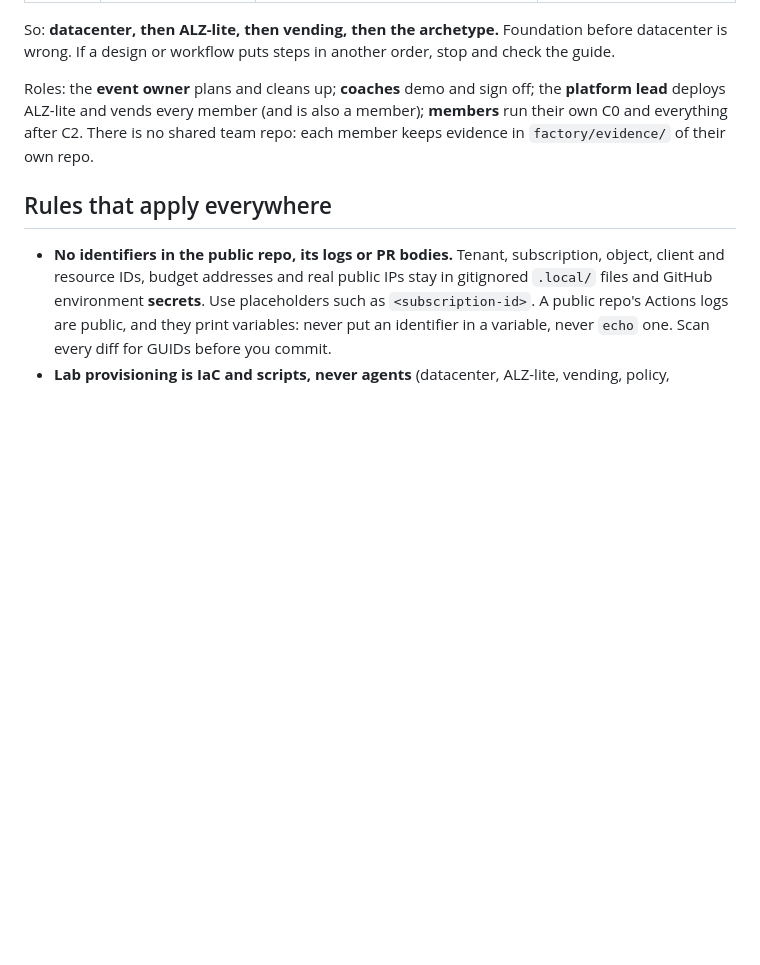
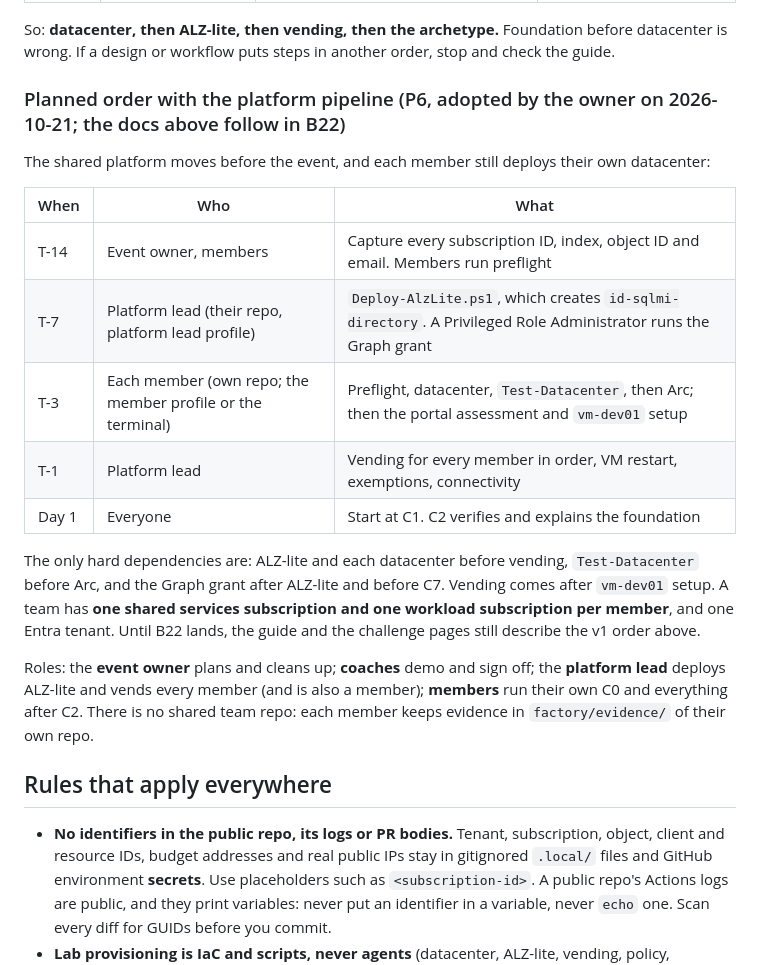
Before and after one commit to jonathan-vella/apex-factory-hackathon, a Markdown page: AGENTS.md, the part around the change. Drawn GitHub-style; blank space fills up the shorter version.

Commit message:
docs: record the adopted pre-event order and the two pipeline profiles
Co-authored-by: Copilot App <223556219+Copilot@users.noreply.github.com>
Copilot-Session: 646872fe-b52c-4242-9dc5-ac9e36fa2e19

```diff
--- a/AGENTS.md
+++ b/AGENTS.md
@@ -29,6 +29,20 @@ The order of events is fixed. Take it from [facilitator/guide.md](facilitator/gu
 
 So: **datacenter, then ALZ-lite, then vending, then the archetype.** Foundation before datacenter is wrong. If a design or
 workflow puts steps in another order, stop and check the guide.
+
+### Planned order with the platform pipeline (P6, adopted by the owner on 2026-10-21; the docs above follow in B22)
+
+The shared platform moves before the event, and each member still deploys their own datacenter:
+
+| When | Who | What |
+|---|---|---|
+| T-14 | Event owner, members | Capture every subscription ID, index, object ID and email. Members run preflight |
+| T-7 | Platform lead (their repo, platform lead profile) | `Deploy-AlzLite.ps1`, which creates `id-sqlmi-directory`. A Privileged Role Administrator runs the Graph grant |
+| T-3 | Each member (own repo; the member profile or the terminal) | Preflight, datacenter, `Test-Datacenter`, then Arc; then the portal assessment and `vm-dev01` setup |
+| T-1 | Platform lead | Vending for every member in order, VM restart, exemptions, connectivity |
+| Day 1 | Everyone | Start at C1. C2 verifies and explains the foundation |
+
+The only hard dependencies are: ALZ-lite and each datacenter before vending, `Test-Datacenter` before Arc, and the Graph grant after ALZ-lite and before C7. Vending comes after `vm-dev01` setup. A team has **one shared services subscription and one workload subscription per member**, and one Entra tenant. Until B22 lands, the guide and the challenge pages still describe the v1 order above.
 
 Roles: the **event owner** plans and cleans up; **coaches** demo and sign off; the **platform lead** deploys ALZ-lite and
 vends every member (and is also a member); **members** run their own C0 and everything after C2. There is no shared team repo:
```
Also changed, not shown: .github/workflows/AGENTS.md (+2 -2 lines).
